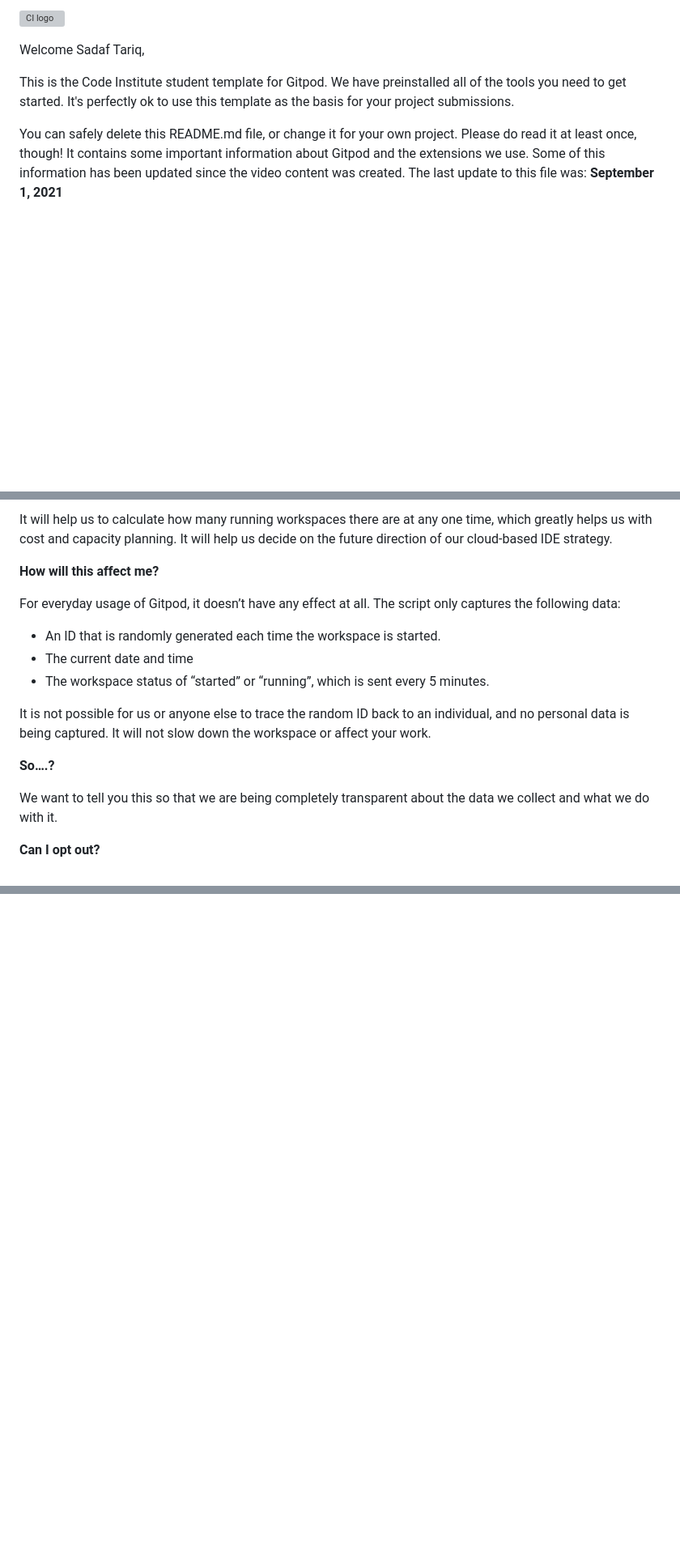
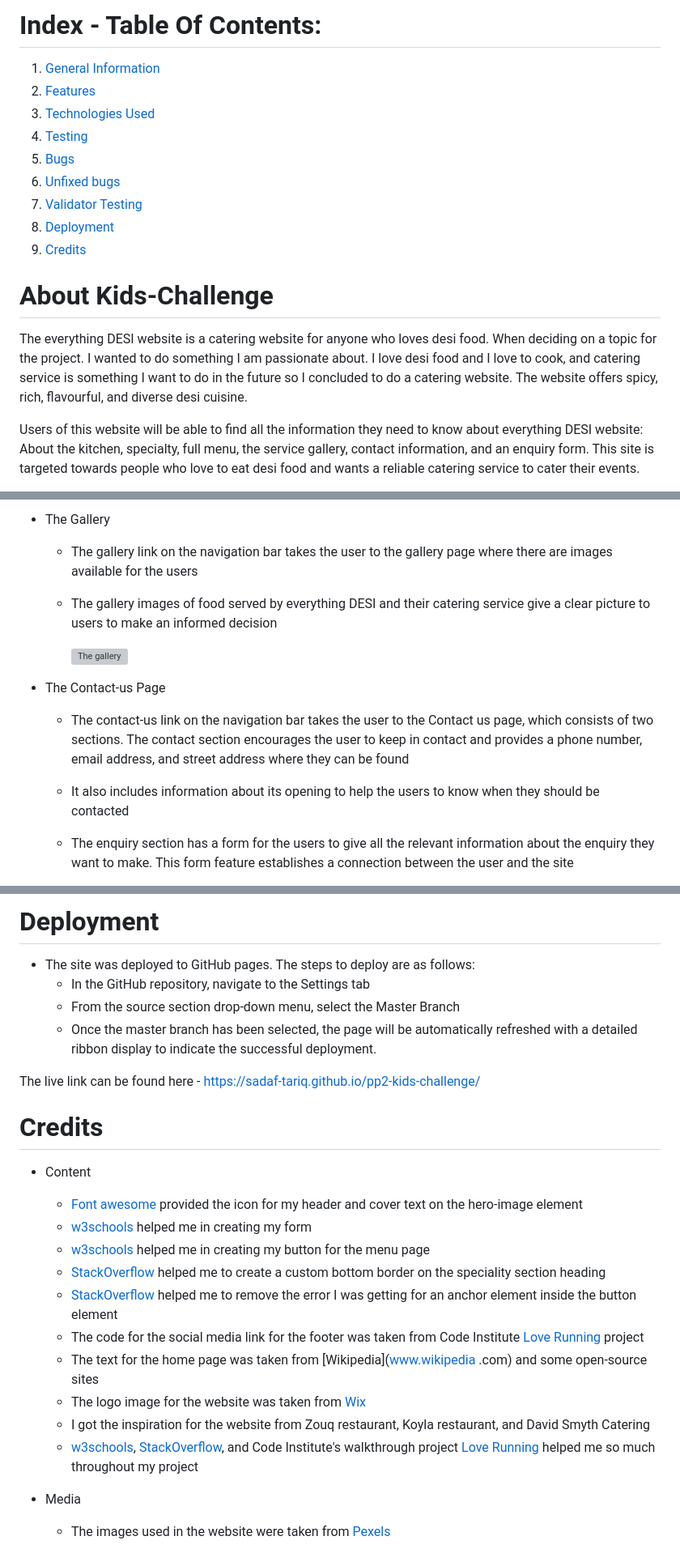
Before and after one commit to Sadaf-Tariq/pp2-kids-challenge, a Markdown page: README.md, 3 parts joined by grey strips. Shown at 81% size. GitHub-like rendering; blank space fills up the shorter version; grey boxes are pictures that could not be loaded.

```diff
--- a/README.md
+++ b/README.md
@@ -1,8 +1,17 @@
-![CI logo](https://codeinstitute.s3.amazonaws.com/fullstack/ci_logo_small.png)
+# Index - Table Of Contents:
 
-Welcome Sadaf Tariq,
+1. [General Information](#Kids-Challenge)
+2. [Features](#Features)
+3. [Technologies Used](#Technologies-Used)
+4. [Testing](#Testing)
+5. [Bugs](#Bugs)
+6. [Unfixed bugs](#Unfixed-Bugs)
+7. [Validator Testing](#Validator-Testing)
+8. [Deployment](#Deployment)
+9. [Credits](#Credits)
 
-This is the Code Institute student template for Gitpod. We have preinstalled all of the tools you need to get started. It's perfectly ok to use this template as the basis for your project submissions.
+# About Kids-Challenge
+The everything DESI website is a catering website for anyone who loves desi food. When deciding on a topic for the project. I wanted to do something I am passionate about. I love desi food and I love to cook, and catering service is something I want to do in the future so I concluded to do a catering website. The website offers spicy, rich, flavourful, and diverse desi cuisine.
 
-You can safely delete this README.md file, or change it for your own project. Please do read it at least once, though! It contains some important information about Gitpod and the extensions we use. Some of this information has been updated since the video content was created. The last update to this file was: **September 1, 2021**
+Users of this website will be able to find all the information they need to know about everything DESI website: About the kitchen, specialty, full menu, the service gallery, contact information, and an enquiry form. This site is targeted towards people who love to eat desi food and wants a reliable catering service to cater their events.
 
@@ -76,19 +82,17 @@ We continually tweak and adjust this template to help give you the best experien
 
-It will help us to calculate how many running workspaces there are at any one time, which greatly helps us with cost and capacity planning. It will help us decide on the future direction of our cloud-based IDE strategy.
+* The Gallery
 
-**How will this affect me?**
+  * The gallery link on the navigation bar takes the user to the gallery page where there are images available for the users
 
-For everyday usage of Gitpod, it doesn’t have any effect at all. The script only captures the following data:
+  * The gallery images of food served by everything DESI and their catering service give a clear picture to users to make an informed decision
 
-- An ID that is randomly generated each time the workspace is started.
-- The current date and time
-- The workspace status of “started” or “running”, which is sent every 5 minutes.
+    ![The gallery](/images/gallery.png)
 
-It is not possible for us or anyone else to trace the random ID back to an individual, and no personal data is being captured. It will not slow down the workspace or affect your work.
+* The Contact-us Page
 
-**So….?**
+  * The contact-us link on the navigation bar takes the user to the Contact us page, which consists of two sections. The contact section encourages the user to keep in contact and provides a phone number, email address, and street address where they can be found
 
-We want to tell you this so that we are being completely transparent about the data we collect and what we do with it.
+  * It also includes information about its opening to help the users to know when they should be contacted
 
-**Can I opt out?**
+  * The enquiry section has a form for the users to give all the relevant information about the enquiry they want to make. This form feature establishes a connection between the user and the site
 
@@ -108,0 +143,23 @@ Happy coding!
+# Deployment
+- The site was deployed to GitHub pages. The steps to deploy are as follows:
+  - In the GitHub repository, navigate to the Settings tab
+  - From the source section drop-down menu, select the Master Branch
+  - Once the master branch has been selected, the page will be automatically refreshed with a detailed ribbon display to indicate the successful deployment.
+
+The live link can be found here - [https://sadaf-tariq.github.io/pp2-kids-challenge/](https://sadaf-tariq.github.io/pp2-kids-challenge/)
+
+# Credits
+* Content
+  * [Font awesome](https://fontawesome.com/) provided the icon for my header and cover text on the hero-image element
+  * [w3schools](https://www.w3schools.com/) helped me in creating my form
+  * [w3schools](https://www.w3schools.com/) helped me in creating my button for the menu page
+  * [StackOverflow](www.stackoverflow.com) helped me to create a custom bottom border on the speciality section heading
+  * [StackOverflow](www.stackoverflow.com) helped me to remove the error I was getting for an anchor element inside the button element
+  * The code for the social media link for the footer was taken from Code Institute [Love Running](https://github.com/Sadaf-Tariq/love-running/blob/main/index.html) project
+  * The text for the home page was taken from [Wikipedia](www.wikipedia .com) and some open-source sites
+  * The logo image for the website was taken from [Wix](www.wix.com)
+  * I got the inspiration for the website from Zouq restaurant, Koyla restaurant, and David Smyth Catering
+  * [w3schools](https://www.w3schools.com/), [StackOverflow](www.stackoverflow.com),  and Code Institute's walkthrough project [Love Running](https://github.com/Sadaf-Tariq/love-running) helped me so much throughout my project
+
+* Media
+  * The images used in the website were taken from [Pexels](https://www.pexels.com/)
```
Also changed, not shown: other parts of README.md (+72 -45 lines).
